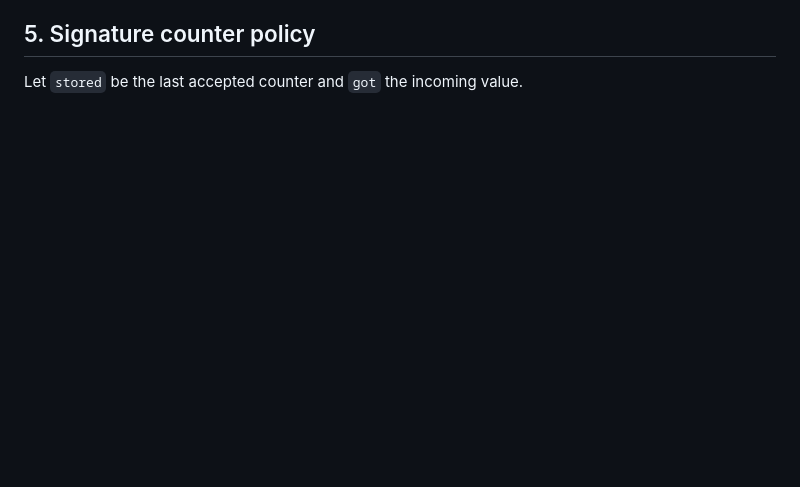
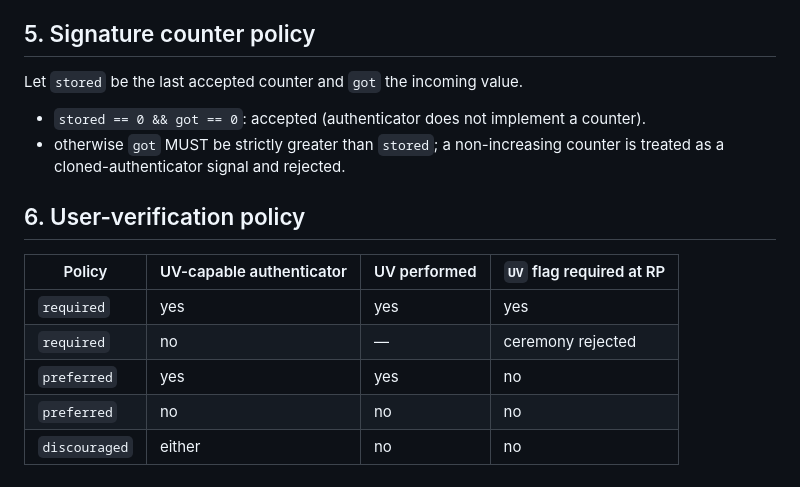
Before and after one commit to alfabjostron/PasskeyPier, a Markdown page: docs/SPEC.md, the part around the change. GitHub-like rendering; blank space fills up the shorter version.

```diff
--- a/docs/SPEC.md
+++ b/docs/SPEC.md
@@ -123,3 +123,18 @@ signature = Ed25519_Sign(credentialPrivateKey, message)
 ## 5. Signature counter policy
 
 Let `stored` be the last accepted counter and `got` the incoming value.
+
+- `stored == 0 && got == 0`: accepted (authenticator does not implement a
+  counter).
+- otherwise `got` MUST be strictly greater than `stored`; a non-increasing
+  counter is treated as a cloned-authenticator signal and rejected.
+
+## 6. User-verification policy
+
+| Policy        | UV-capable authenticator | UV performed | `UV` flag required at RP |
+| ------------- | ------------------------ | ------------ | ------------------------ |
+| `required`    | yes                      | yes          | yes                      |
+| `required`    | no                       | —            | ceremony rejected        |
+| `preferred`   | yes                      | yes          | no                       |
+| `preferred`   | no                       | no           | no                       |
+| `discouraged` | either                   | no           | no                       |
```
